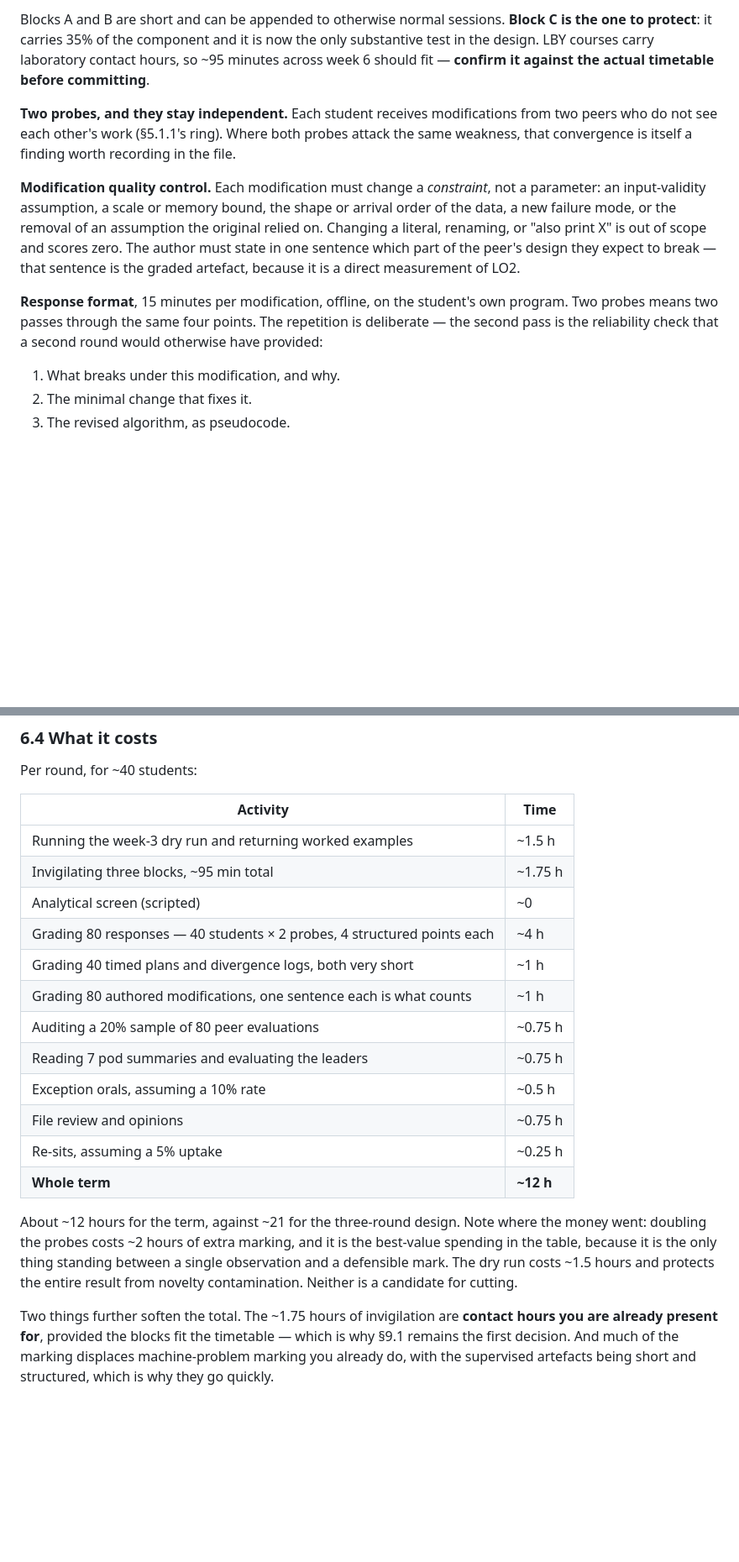
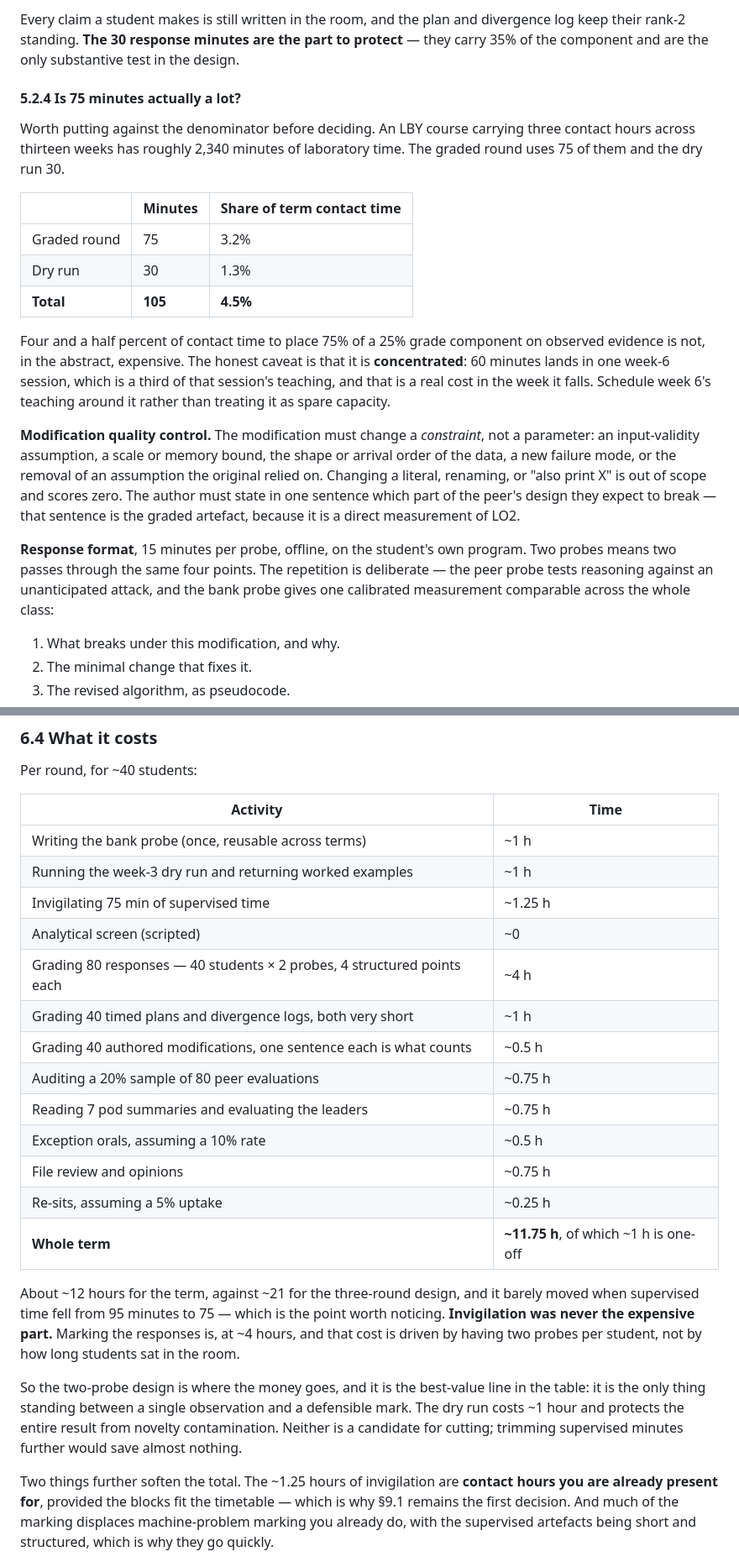
Before and after one commit to johnanthonyjose/lbyec2b, a Markdown page: docs/peer-evaluation-plan.md, 2 parts joined by grey strips. Shown at 84% size. Rendered like a GitHub page; blank space fills up the shorter version.

```diff
--- a/docs/peer-evaluation-plan.md
+++ b/docs/peer-evaluation-plan.md
@@ -448,16 +495,28 @@ one decision: write it in the room.
 
-Blocks A and B are short and can be appended to otherwise normal sessions.
-**Block C is the one to protect**: it carries 35% of the component and it is now
-the only substantive test in the design. LBY courses carry laboratory contact
-hours, so ~95 minutes across week 6 should fit — **confirm it against the actual
-timetable before committing**.
+Every claim a student makes is still written in the room, and the plan and
+divergence log keep their rank-2 standing. **The 30 response minutes are the
+part to protect** — they carry 35% of the component and are the only
+substantive test in the design.
 
-**Two probes, and they stay independent.** Each student receives modifications
-from two peers who do not see each other's work (§5.1.1's ring). Where both
-probes attack the same weakness, that convergence is itself a finding worth
-recording in the file.
+#### 5.2.4 Is 75 minutes actually a lot?
 
-**Modification quality control.** Each modification must change a *constraint*,
+Worth putting against the denominator before deciding. An LBY course carrying
+three contact hours across thirteen weeks has roughly 2,340 minutes of
+laboratory time. The graded round uses 75 of them and the dry run 30.
+
+| | Minutes | Share of term contact time |
+|---|---|---|
+| Graded round | 75 | 3.2% |
+| Dry run | 30 | 1.3% |
+| **Total** | **105** | **4.5%** |
+
+Four and a half percent of contact time to place 75% of a 25% grade component
+on observed evidence is not, in the abstract, expensive. The honest caveat is
+that it is **concentrated**: 60 minutes lands in one week-6 session, which is a
+third of that session's teaching, and that is a real cost in the week it falls.
+Schedule week 6's teaching around it rather than treating it as spare capacity.
+
+**Modification quality control.** The modification must change a *constraint*,
 not a parameter: an input-validity assumption, a scale or memory bound, the
 shape or arrival order of the data, a new failure mode, or the removal of an
 assumption the original relied on. Changing a literal, renaming, or "also print
@@ -465,10 +524,11 @@ X" is out of scope and scores zero. The author must state in one sentence which
 part of the peer's design they expect to break — that sentence is the graded
 artefact, because it is a direct measurement of LO2.
 
-**Response format**, 15 minutes per modification, offline, on the student's own
+**Response format**, 15 minutes per probe, offline, on the student's own
 program. Two probes means two passes through the same four points. The
-repetition is deliberate — the second pass is the reliability check that a
-second round would otherwise have provided:
+repetition is deliberate — the peer probe tests reasoning against an
+unanticipated attack, and the bank probe gives one calibrated measurement
+comparable across the whole class:
 1. What breaks under this modification, and why.
 2. The minimal change that fixes it.
 3. The revised algorithm, as pseudocode.
@@ -659,27 +719,33 @@ Per round, for ~40 students:
 
 | Activity | Time |
 |---|---|
-| Running the week-3 dry run and returning worked examples | ~1.5 h |
-| Invigilating three blocks, ~95 min total | ~1.75 h |
+| Writing the bank probe (once, reusable across terms) | ~1 h |
+| Running the week-3 dry run and returning worked examples | ~1 h |
+| Invigilating 75 min of supervised time | ~1.25 h |
 | Analytical screen (scripted) | ~0 |
 | Grading 80 responses — 40 students × 2 probes, 4 structured points each | ~4 h |
 | Grading 40 timed plans and divergence logs, both very short | ~1 h |
-| Grading 80 authored modifications, one sentence each is what counts | ~1 h |
+| Grading 40 authored modifications, one sentence each is what counts | ~0.5 h |
 | Auditing a 20% sample of 80 peer evaluations | ~0.75 h |
 | Reading 7 pod summaries and evaluating the leaders | ~0.75 h |
 | Exception orals, assuming a 10% rate | ~0.5 h |
 | File review and opinions | ~0.75 h |
 | Re-sits, assuming a 5% uptake | ~0.25 h |
-| **Whole term** | **~12 h** |
+| **Whole term** | **~11.75 h**, of which ~1 h is one-off |
 
-About ~12 hours for the term, against ~21 for the three-round design. Note
-where the money went: doubling the probes costs ~2 hours of extra marking, and
-it is the best-value spending in the table, because it is the only thing
-standing between a single observation and a defensible mark. The dry run costs
-~1.5 hours and protects the entire result from novelty contamination. Neither
-is a candidate for cutting.
+About ~12 hours for the term, against ~21 for the three-round design, and it
+barely moved when supervised time fell from 95 minutes to 75 — which is the
+point worth noticing. **Invigilation was never the expensive part.** Marking
+the responses is, at ~4 hours, and that cost is driven by having two probes per
+student, not by how long students sat in the room.
 
-Two things further soften the total. The ~1.75 hours of invigilation are
+So the two-probe design is where the money goes, and it is the best-value line
+in the table: it is the only thing standing between a single observation and a
+defensible mark. The dry run costs ~1 hour and protects the entire result from
+novelty contamination. Neither is a candidate for cutting; trimming supervised
+minutes further would save almost nothing.
+
+Two things further soften the total. The ~1.25 hours of invigilation are
 **contact hours you are already present for**, provided the blocks fit the
 timetable — which is why §9.1 remains the first decision. And much of the
 marking displaces machine-problem marking you already do, with the supervised
```
Also changed, not shown: other parts of docs/peer-evaluation-plan.md (+105 -55 lines).
